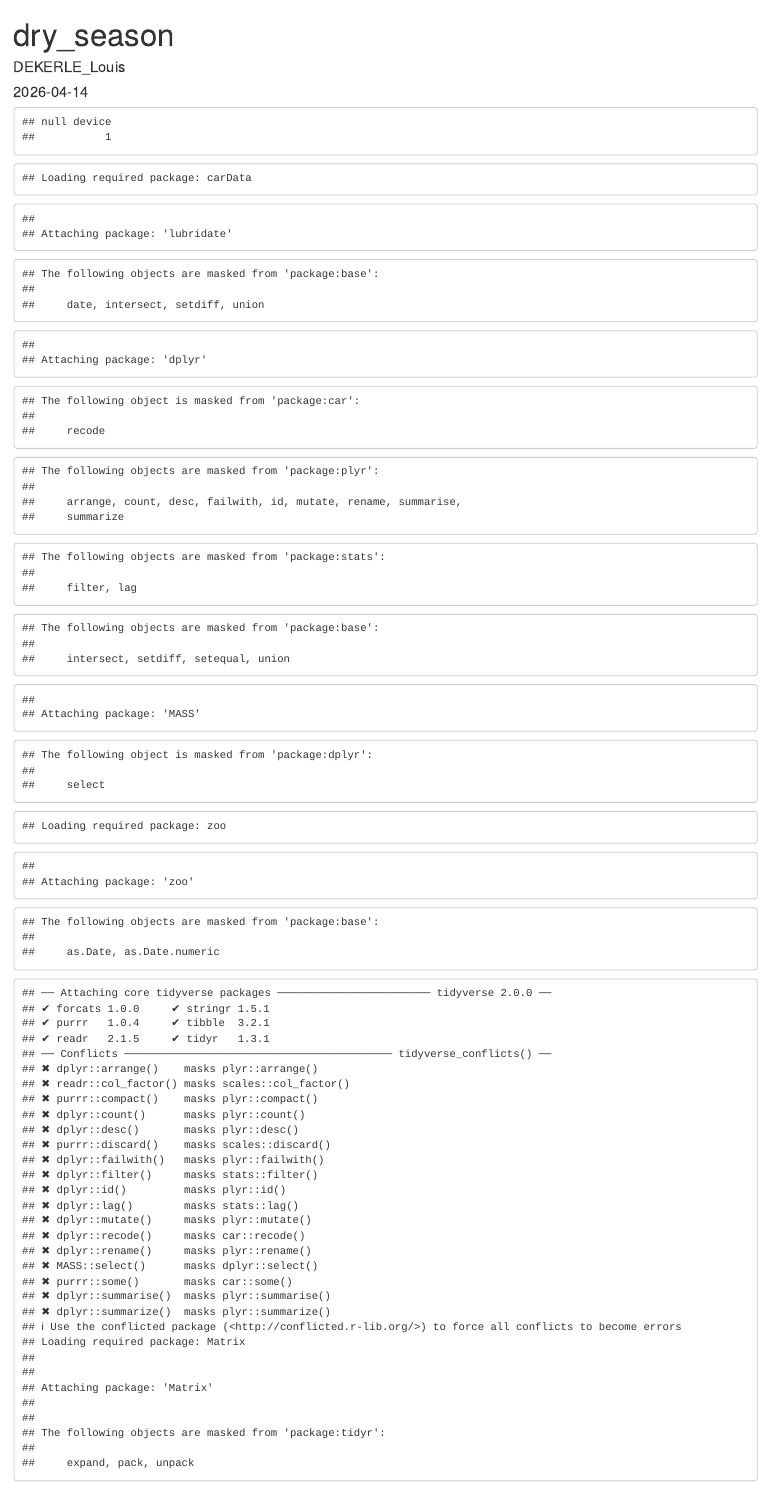
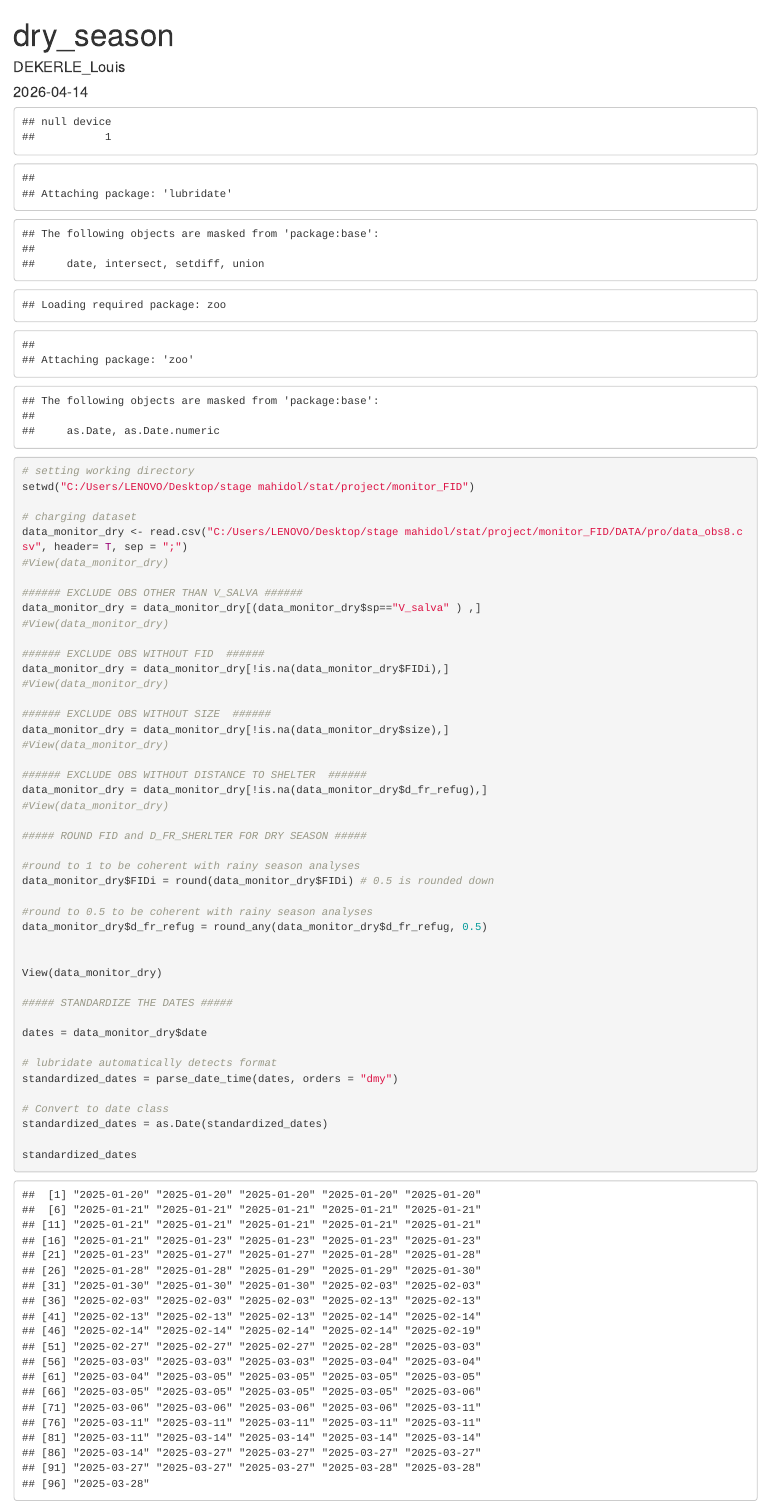
Before and after one commit to louis-dekerle/monitor_FID, an R Markdown document (dry_season.Rmd): the page in a window 1100 px wide, from its top. Rendered offline with R 4.5, knitr and Pandoc, with nearby package versions.

Commit message:
removing unnecessary libraries in dry season

````diff
--- a/dry_season.Rmd
+++ b/dry_season.Rmd
@@ -16,20 +16,11 @@
 ```{r Import libraries, echo = FALSE}
 
 ##### LIBRARIES #####
-library(plyr)
-library(car)
-library(lubridate)
-library(readxl)
-library(dplyr)
-library(ggplot2)
-library(MASS)
-library(lmtest)
-library(scales)
-library(tidyverse)
-library(broom)
-library(lme4)
-library (DHARMa)
-library(graphics)
+library(plyr) # round by 0.5
+library(lubridate) # dates
+library(ggplot2)# graphs
+library(lmtest)# dwtest
+library (DHARMa)# test autocorrelation
 
 ```
 
````
